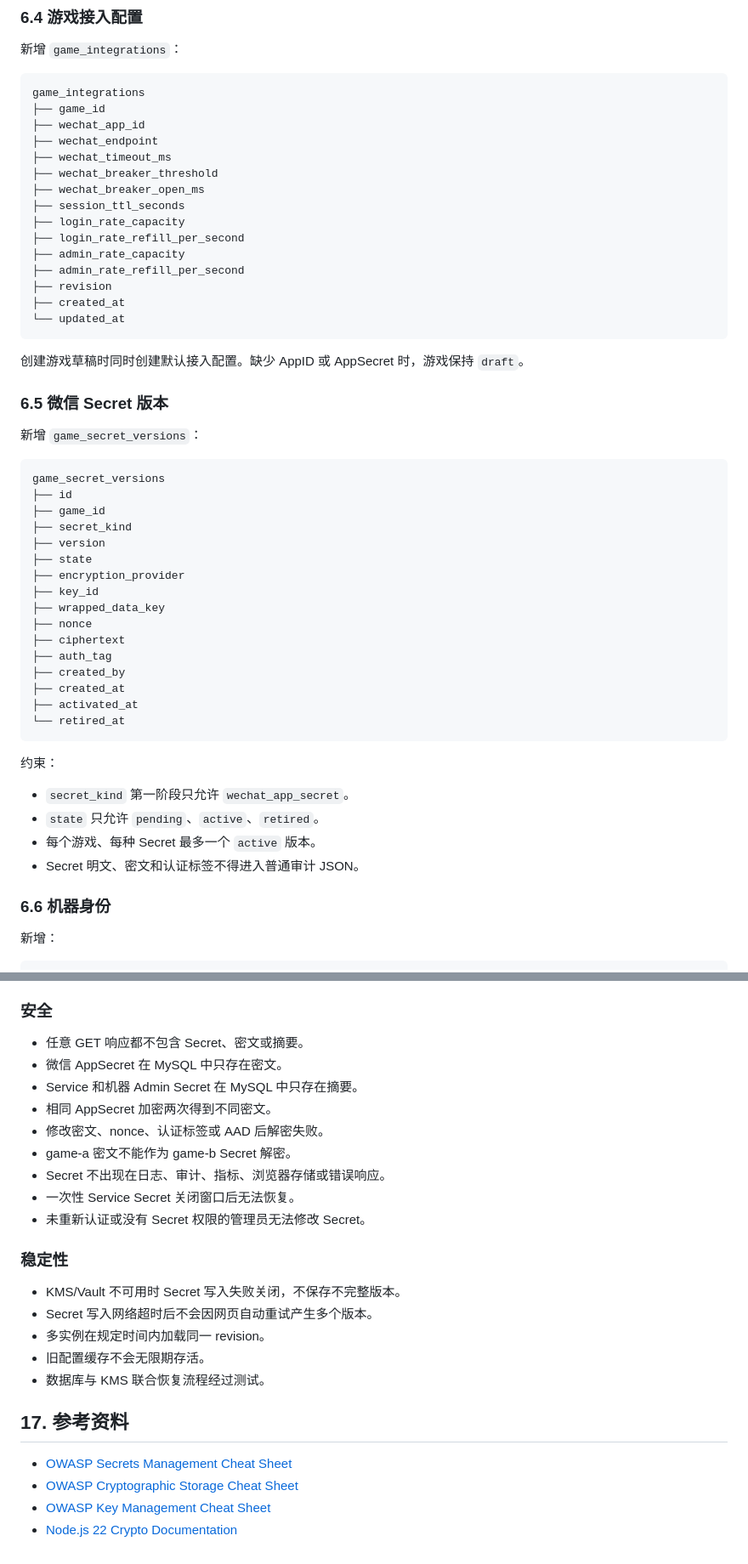
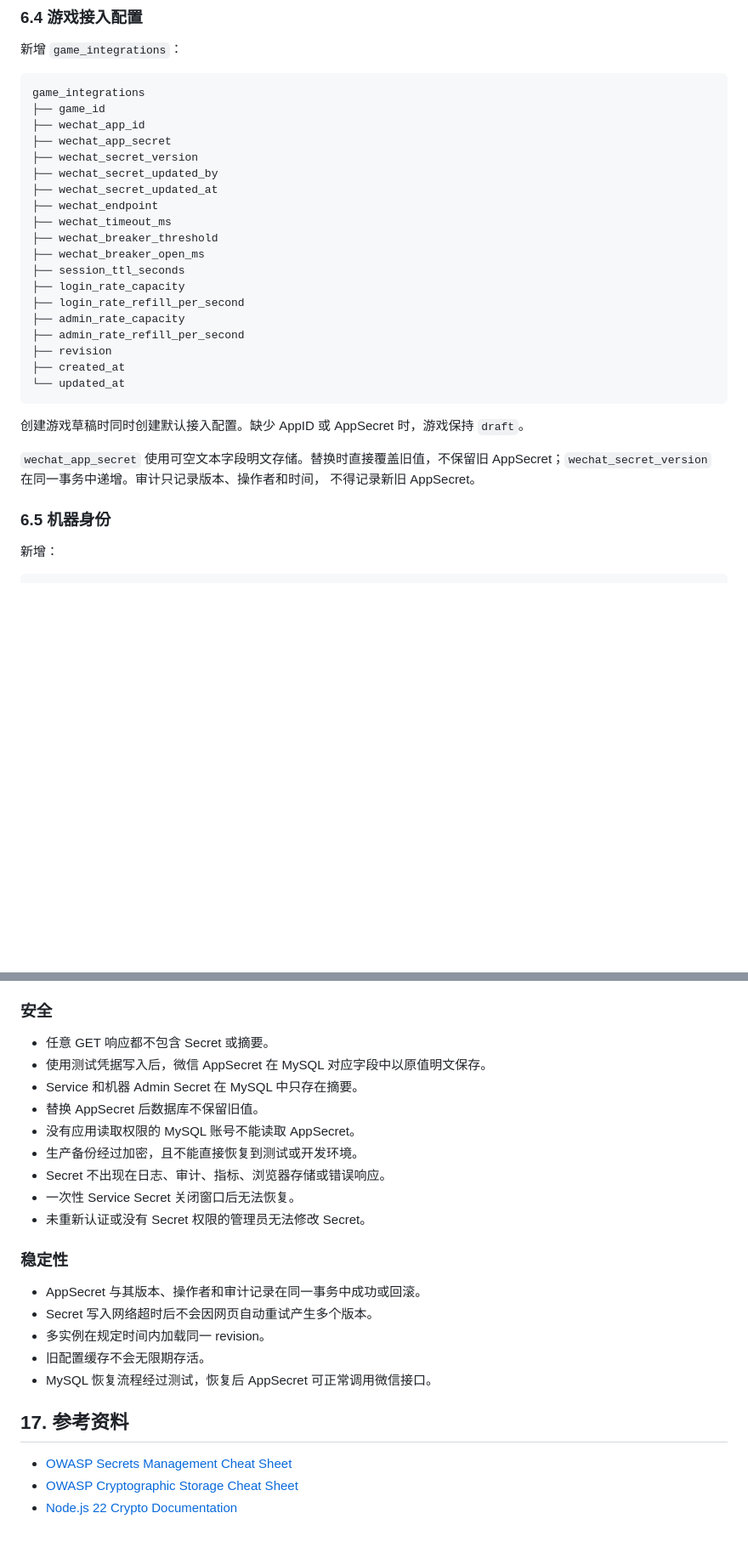
Before and after one commit to KimiChen/gameManageKit, a Markdown page: web2.md, 2 parts joined by grey strips. Shown at 85% size. Drawn GitHub-style; blank space fills up the shorter version.

````diff
--- a/web2.md
+++ b/web2.md
@@ -187,6 +183,10 @@ game_servers
 game_integrations
 ├── game_id
 ├── wechat_app_id
+├── wechat_app_secret
+├── wechat_secret_version
+├── wechat_secret_updated_by
+├── wechat_secret_updated_at
 ├── wechat_endpoint
 ├── wechat_timeout_ms
 ├── wechat_breaker_threshold
@@ -203,37 +203,11 @@ game_integrations
 
 创建游戏草稿时同时创建默认接入配置。缺少 AppID 或 AppSecret 时，游戏保持 `draft`。
 
-### 6.5 微信 Secret 版本
+`wechat_app_secret` 使用可空文本字段明文存储。替换时直接覆盖旧值，不保留旧
+AppSecret；`wechat_secret_version` 在同一事务中递增。审计只记录版本、操作者和时间，
+不得记录新旧 AppSecret。
 
-新增 `game_secret_versions`：
-
-```text
-game_secret_versions
-├── id
-├── game_id
-├── secret_kind
-├── version
-├── state
-├── encryption_provider
-├── key_id
-├── wrapped_data_key
-├── nonce
-├── ciphertext
-├── auth_tag
-├── created_by
-├── created_at
-├── activated_at
-└── retired_at
-```
-
-约束：
-
-- `secret_kind` 第一阶段只允许 `wechat_app_secret`。
-- `state` 只允许 `pending`、`active`、`retired`。
-- 每个游戏、每种 Secret 最多一个 `active` 版本。
-- Secret 明文、密文和认证标签不得进入普通审计 JSON。
-
-### 6.6 机器身份
+### 6.5 机器身份
 
 新增：
 
@@ -699,27 +647,26 @@ APM 和错误追踪也必须禁用 Secret 路由的请求体采集。
 
 ### 安全
 
-- 任意 GET 响应都不包含 Secret、密文或摘要。
-- 微信 AppSecret 在 MySQL 中只存在密文。
+- 任意 GET 响应都不包含 Secret 或摘要。
+- 使用测试凭据写入后，微信 AppSecret 在 MySQL 对应字段中以原值明文保存。
 - Service 和机器 Admin Secret 在 MySQL 中只存在摘要。
-- 相同 AppSecret 加密两次得到不同密文。
-- 修改密文、nonce、认证标签或 AAD 后解密失败。
-- game-a 密文不能作为 game-b Secret 解密。
+- 替换 AppSecret 后数据库不保留旧值。
+- 没有应用读取权限的 MySQL 账号不能读取 AppSecret。
+- 生产备份经过加密，且不能直接恢复到测试或开发环境。
 - Secret 不出现在日志、审计、指标、浏览器存储或错误响应。
 - 一次性 Service Secret 关闭窗口后无法恢复。
 - 未重新认证或没有 Secret 权限的管理员无法修改 Secret。
 
 ### 稳定性
 
-- KMS/Vault 不可用时 Secret 写入失败关闭，不保存不完整版本。
+- AppSecret 与其版本、操作者和审计记录在同一事务中成功或回滚。
 - Secret 写入网络超时后不会因网页自动重试产生多个版本。
 - 多实例在规定时间内加载同一 revision。
 - 旧配置缓存不会无限期存活。
-- 数据库与 KMS 联合恢复流程经过测试。
+- MySQL 恢复流程经过测试，恢复后 AppSecret 可正常调用微信接口。
 
 ## 17. 参考资料
 
 - [OWASP Secrets Management Cheat Sheet](https://cheatsheetseries.owasp.org/cheatsheets/Secrets_Management_Cheat_Sheet.html)
 - [OWASP Cryptographic Storage Cheat Sheet](https://cheatsheetseries.owasp.org/cheatsheets/Cryptographic_Storage_Cheat_Sheet.html)
-- [OWASP Key Management Cheat Sheet](https://cheatsheetseries.owasp.org/cheatsheets/Key_Management_Cheat_Sheet.html)
 - [Node.js 22 Crypto Documentation](https://nodejs.org/download/release/v22.17.0/docs/api/crypto.html)
````
Also changed, not shown: other parts of web2.md (+44 -74 lines).
